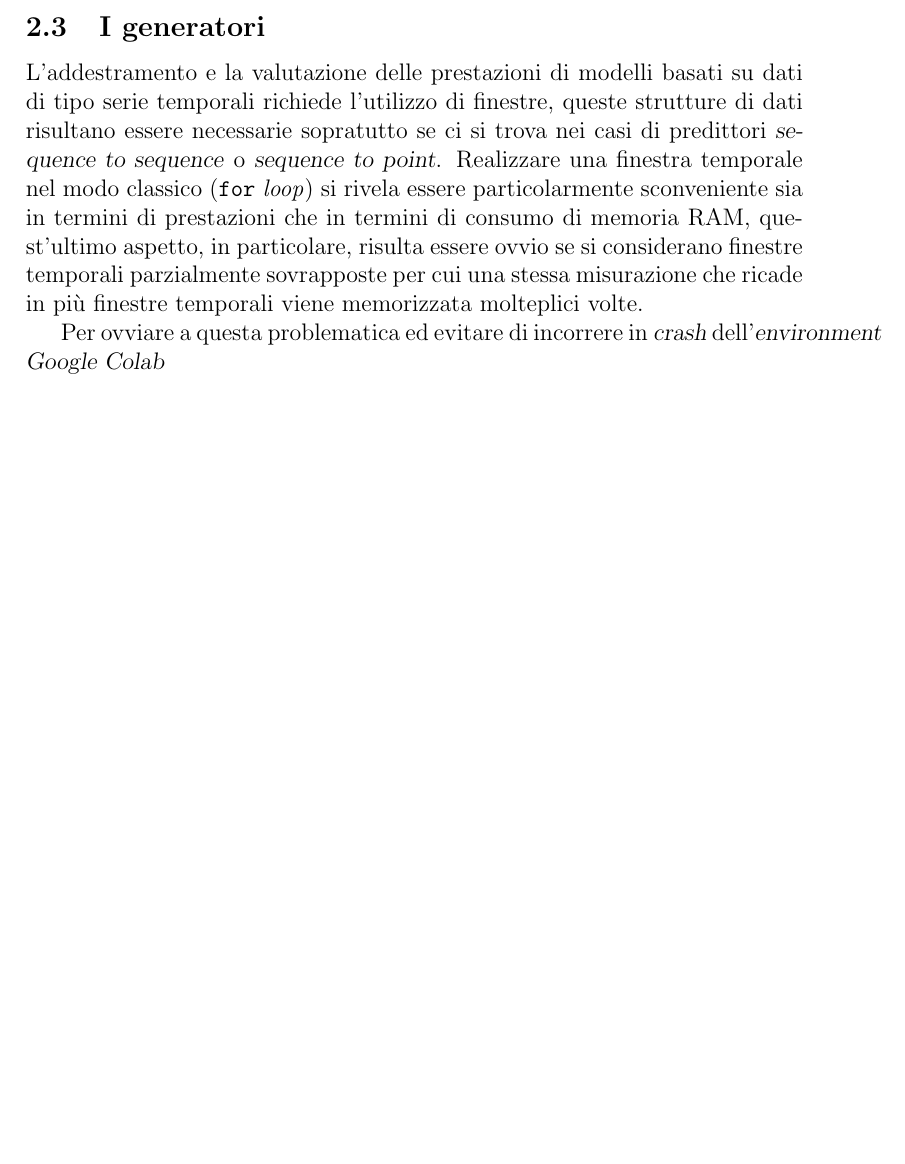
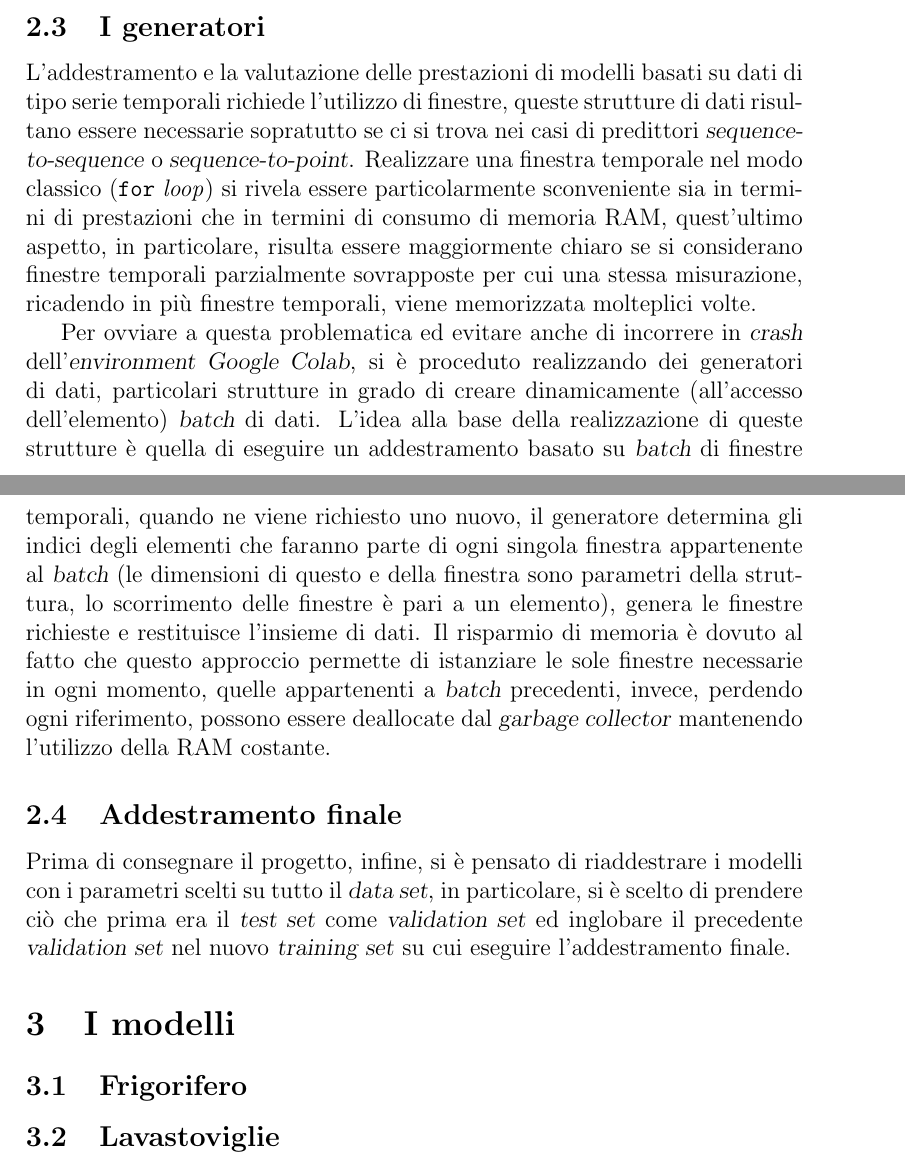
Before and after one commit to marcobaleno96/ML_project_data, a LaTeX document (documentation/Balletti_Marino_relazioneML.tex): part of page 4 of 4 before the commit and two parts of pages 4 and 5 of 5 after it, the two joined at a grey line, cut so that both start at the same text, the shorter picture padded with empty space. Compiled offline with pdfLaTeX.

Commit message:
Documentation first part

```diff
--- a/documentation/Balletti_Marino_relazioneML.tex
+++ b/documentation/Balletti_Marino_relazioneML.tex
@@ -32,9 +32,18 @@ Poiché i dati in questione sono di tipo serie temporali, si è deciso di realiz
 I dati così suddivisi vengono, quindi, sottoposti a normalizzazione sottraendo loro il valore medio e dividendoli per la deviazione standard, tale procedimento si è rivelato essere una strategia particolarmente efficace per la riduzione dei tempi di addestramento dei modelli. I valori necessari per effettuare questa trasformazione sui dati sono stati calcolati utilizzando il solo \textsl{training set}: si è proceduto, in particolare, calcolando la media e la deviazione standard dei consumi dell'abitazione, del frigorifero e della lavastoviglie su questo \textsl{set} di dati, il \textsl{training set} ed il \textsl{validation set} normalizzati sono stati ottenuti, quindi, andando a sottrarre la media relativa al tipo di dato (totale, frigorifero o lavastoviglie) e dividendo per la corrispondente deviazione standard precedentemente calcolate. Per quanto concerne il \textsl{test set}, l'operazione di normalizzazione è stata svolta solo sui consumi totali (sempre utilizzando i valori ricavati dal \textsl{training set}), non è stato necessario eseguirla sui corrispondenti valori di frigorifero e lavastoviglie poiché i dati ottenuti dalla predizione sul \textsl{set} in questione vengono denormalizzati (moltiplicando per la deviazione standard e sommando la media del \textsl{training set}) prima di eseguire la valutazione delle prestazioni.
 
 \subsection{I generatori}
-L'addestramento e la valutazione delle prestazioni di modelli basati su dati di tipo serie temporali richiede l'utilizzo di finestre, queste strutture di dati risultano essere necessarie sopratutto se ci si trova nei casi di predittori \textsl{sequence to sequence} o \textsl{sequence to point}. Realizzare una finestra temporale nel modo classico (\texttt{for} \textit{loop}) si rivela essere particolarmente sconveniente sia in termini di prestazioni che in termini di consumo di memoria RAM, quest'ultimo aspetto, in particolare, risulta essere ovvio se si considerano finestre temporali parzialmente sovrapposte per cui una stessa misurazione che ricade in più finestre temporali viene memorizzata molteplici volte.
+L'addestramento e la valutazione delle prestazioni di modelli basati su dati di tipo serie temporali richiede l'utilizzo di finestre, queste strutture di dati risultano essere necessarie sopratutto se ci si trova nei casi di predittori \textsl{sequence-to-sequence} o \textsl{sequence-to-point}. Realizzare una finestra temporale nel modo classico (\texttt{for} \textit{loop}) si rivela essere particolarmente sconveniente sia in termini di prestazioni che in termini di consumo di memoria RAM, quest'ultimo aspetto, in particolare, risulta essere maggiormente chiaro se si considerano finestre temporali parzialmente sovrapposte per cui una stessa misurazione, ricadendo in più finestre temporali, viene memorizzata molteplici volte.
 
-Per ovviare a questa problematica ed evitare di incorrere in \textsl{crash} dell'\textsl{environment Google Colab}
+Per ovviare a questa problematica ed evitare anche di incorrere in \textsl{crash} dell'\textsl{environment Google Colab}, si è proceduto realizzando dei generatori di dati, particolari strutture in grado di creare dinamicamente (all'accesso dell'elemento) \textsl{batch} di dati. L'idea alla base della realizzazione di queste strutture è quella di eseguire un addestramento basato su \textsl{batch} di finestre temporali, quando ne viene richiesto uno nuovo, il generatore determina gli indici degli elementi che faranno parte di ogni singola finestra appartenente al \textsl{batch} (le dimensioni di questo e della finestra sono parametri della struttura, lo scorrimento delle finestre è pari a un elemento), genera le finestre richieste e restituisce l'insieme di dati. Il risparmio di memoria è dovuto al fatto che questo approccio permette di istanziare le sole finestre necessarie in ogni momento, quelle appartenenti a \textsl{batch} precedenti, invece, perdendo ogni riferimento, possono essere deallocate dal \textsl{garbage collector} mantenendo l'utilizzo della RAM costante.
+
+\subsection{Addestramento finale}
+Prima di consegnare il progetto, infine, si è pensato di riaddestrare i modelli con i parametri scelti su tutto il \textsl{data set}, in particolare, si è scelto di prendere ciò che prima era il \textsl{test set} come \textsl{validation set} ed inglobare il precedente \textsl{validation set} nel nuovo \textsl{training set} su cui eseguire l'addestramento finale.
+
+\section{I modelli}
+
+\subsection{Frigorifero}
+
+\subsection{Lavastoviglie}
 
 
 %\begin{figure}
```
Also changed, not shown: documentation/Balletti_Marino_relazioneML.pdf.
